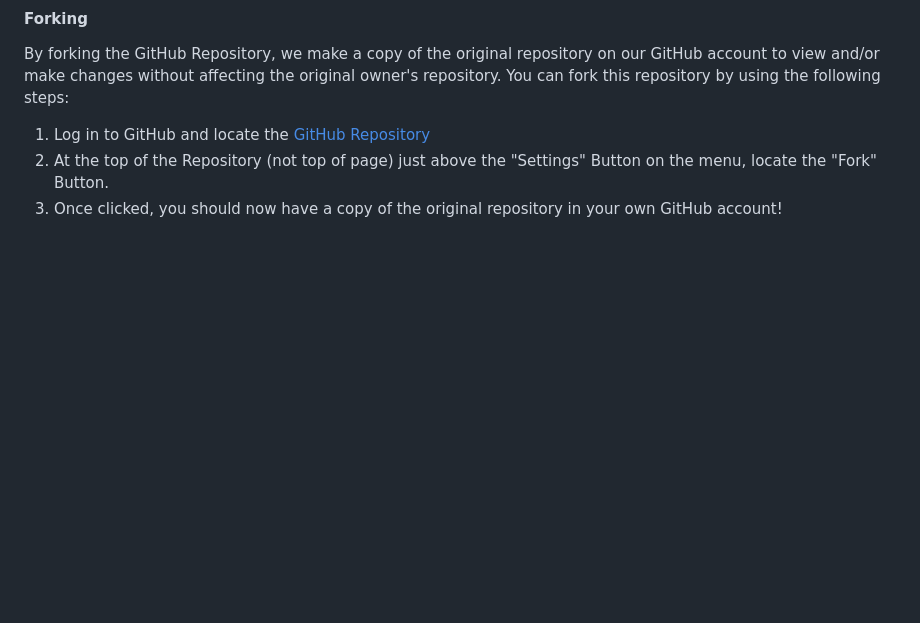
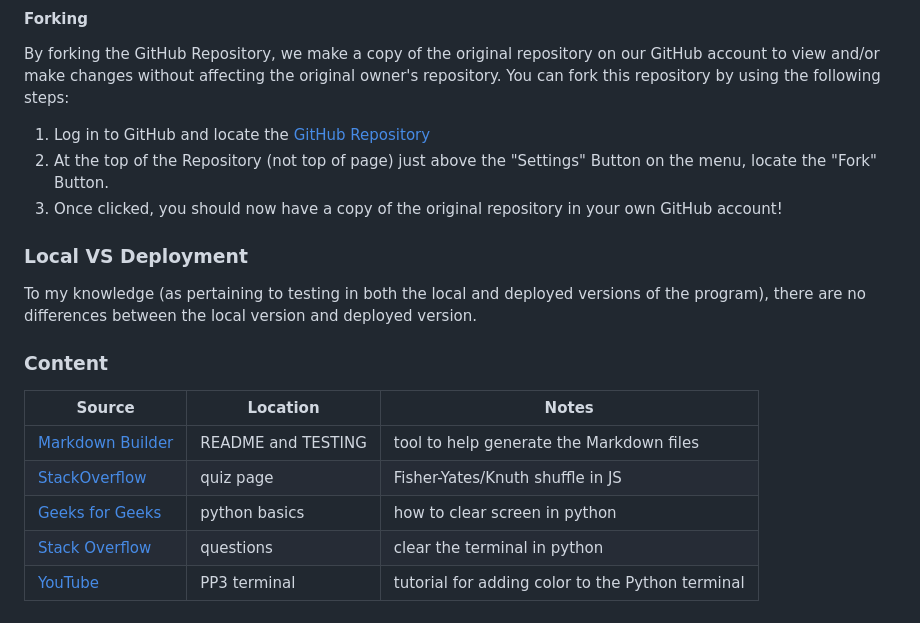
Before and after one commit to craigdickerson725/pyquadrants, a Markdown page: README.md, the part around the change. Rendered like a GitHub page; blank space fills up the shorter version.

Commit message:
Add content section to readme

```diff
--- a/README.md
+++ b/README.md
@@ -283,3 +283,17 @@ You can fork this repository by using the following steps:
 1. Log in to GitHub and locate the [GitHub Repository](https://github.com/craigdickerson725/pyquadrants)
 2. At the top of the Repository (not top of page) just above the "Settings" Button on the menu, locate the "Fork" Button.
 3. Once clicked, you should now have a copy of the original repository in your own GitHub account!
+
+### Local VS Deployment
+
+To my knowledge (as pertaining to testing in both the local and deployed versions of the program), there are no differences between the local version and deployed version.
+
+### Content
+
+| Source | Location | Notes |
+| --- | --- | --- |
+| [Markdown Builder](https://tim.2bn.dev/markdown-builder) | README and TESTING | tool to help generate the Markdown files |
+| [StackOverflow](https://stackoverflow.com/a/2450976) | quiz page | Fisher-Yates/Knuth shuffle in JS |
+| [Geeks for Geeks](https://www.geeksforgeeks.org/clear-screen-python/) | python basics | how to clear screen in python |
+| [Stack Overflow](https://stackoverflow.com/questions/2084508/clear-the-terminal-in-python) | questions | clear the terminal in python |
+| [YouTube](https://www.youtube.com/watch?v=u51Zjlnui4Y) | PP3 terminal | tutorial for adding color to the Python terminal |
```
